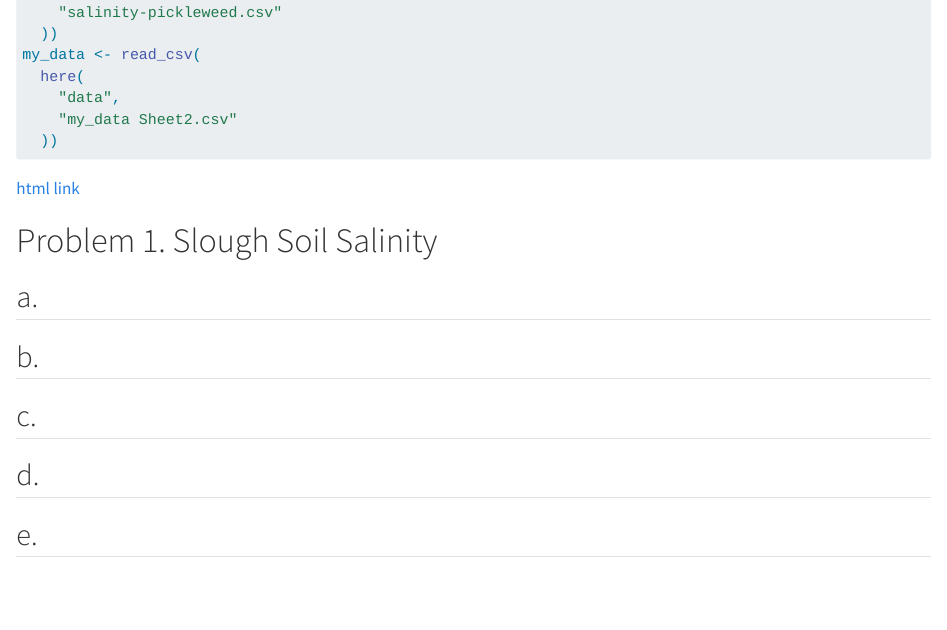
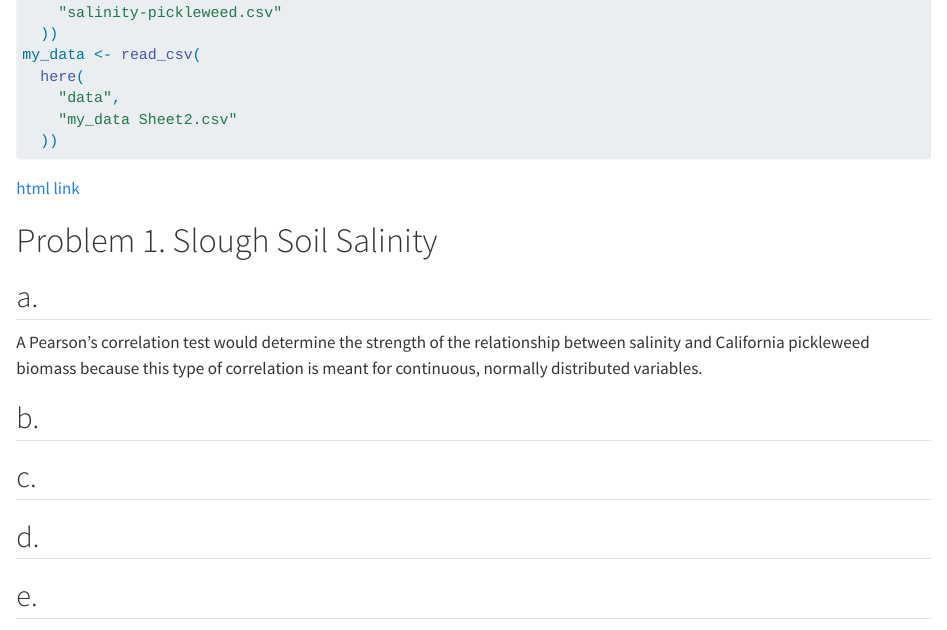
Before and after one commit to samarx27/ENVS-193DS_homework-03, a Quarto document (Code/Homework03.qmd): the page in a window 1100 px wide, from 290 px down. Rendered offline with R 4.5, knitr and Pandoc in place of Quarto, with nearby package versions; code that draws random numbers runs with fixed seeds of ours; column names are cleaned by a stand-in for the janitor package.

Commit message:
began question 1a, determining that a pearson's correlation would determine the strength of the relationship between the variables

```diff
--- a/Code/Homework03.qmd
+++ b/Code/Homework03.qmd
@@ -30,6 +30,8 @@ my_data <- read_csv(
 # Problem 1. Slough Soil Salinity
 
 ## a.
+
+A Pearson's correlation test would determine the strength of the relationship between salinity and California pickleweed biomass because this type of correlation is meant for continuous, normally distributed variables.
 
 ## b.
 
```
